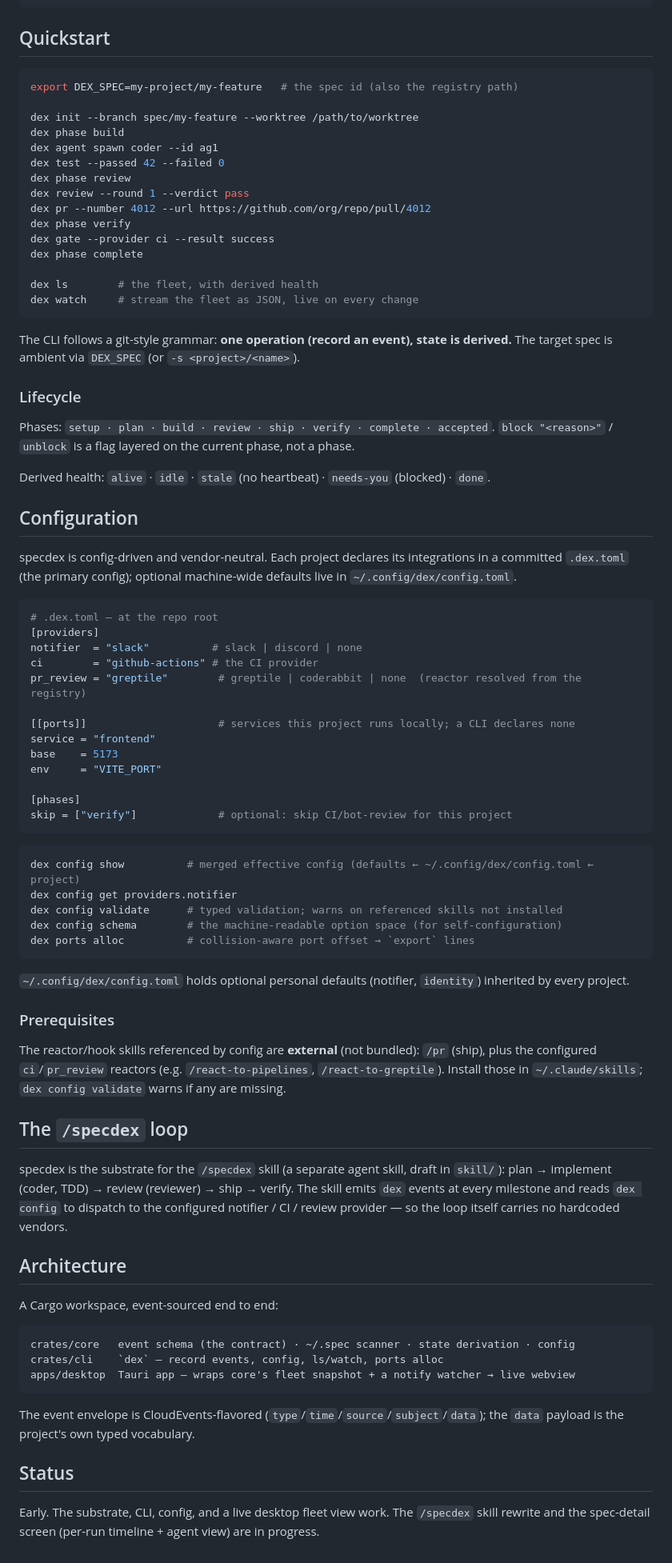
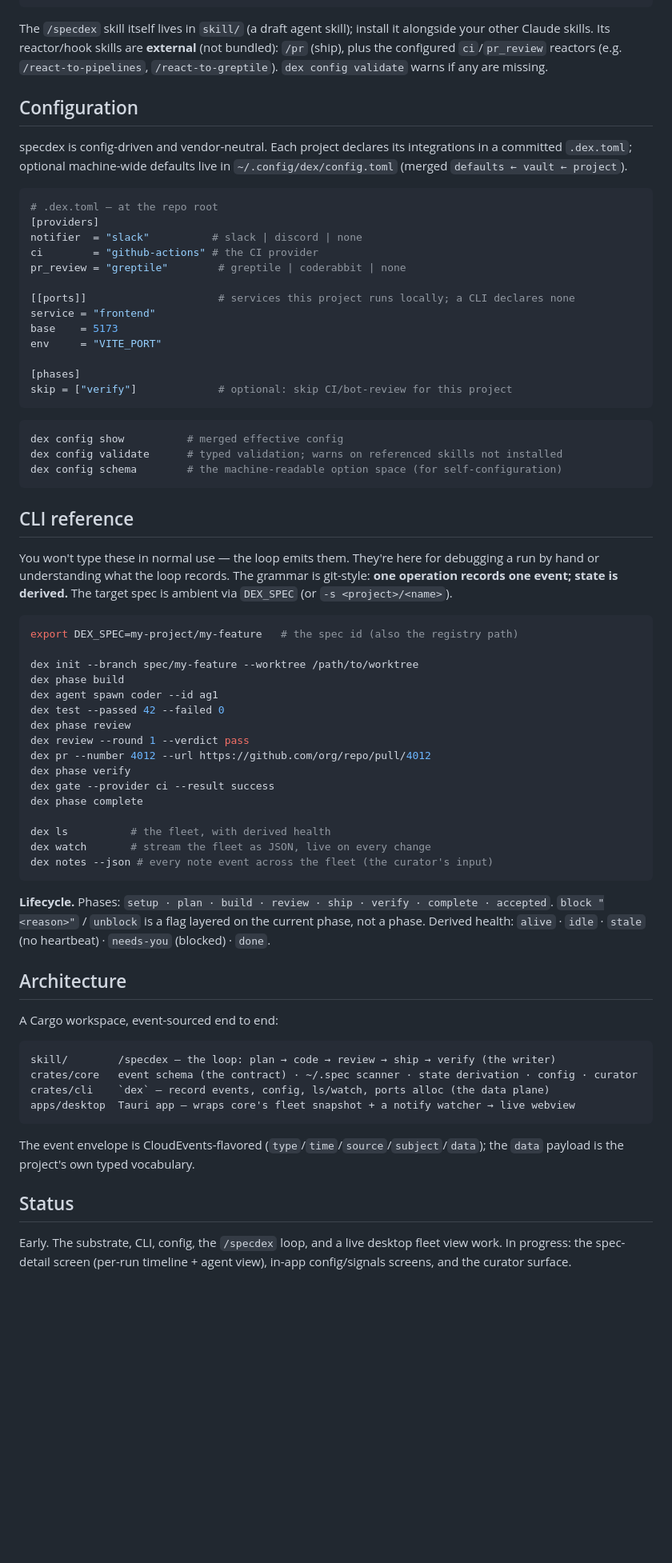
Before and after one commit to andres-ortizl/specdex, a Markdown page: README.md, the part around one of its changes. Shown at 80% size. GitHub-like rendering; blank space fills up the shorter version.

````diff
--- a/README.md
+++ b/README.md
@@ -35,7 +70,37 @@ cargo install --path crates/cli      # installs `dex`
 cargo run -p specdex-desktop         # launches the desktop app
 ```
 
-## Quickstart
+The `/specdex` skill itself lives in `skill/` (a draft agent skill); install it alongside your other Claude skills. Its reactor/hook skills are **external** (not bundled): `/pr` (ship), plus the configured `ci`/`pr_review` reactors (e.g. `/react-to-pipelines`, `/react-to-greptile`). `dex config validate` warns if any are missing.
+
+## Configuration
+
+specdex is config-driven and vendor-neutral. Each project declares its integrations in a committed `.dex.toml`; optional machine-wide defaults live in `~/.config/dex/config.toml` (merged `defaults ← vault ← project`).
+
+```toml
+# .dex.toml — at the repo root
+[providers]
+notifier  = "slack"          # slack | discord | none
+ci        = "github-actions" # the CI provider
+pr_review = "greptile"        # greptile | coderabbit | none
+
+[[ports]]                     # services this project runs locally; a CLI declares none
+service = "frontend"
+base    = 5173
+env     = "VITE_PORT"
+
+[phases]
+skip = ["verify"]             # optional: skip CI/bot-review for this project
+```
+
+```bash
+dex config show          # merged effective config
+dex config validate      # typed validation; warns on referenced skills not installed
+dex config schema        # the machine-readable option space (for self-configuration)
+```
+
+## CLI reference
+
+You won't type these in normal use — the loop emits them. They're here for debugging a run by hand or understanding what the loop records. The grammar is git-style: **one operation records one event; state is derived.** The target spec is ambient via `DEX_SPEC` (or `-s <project>/<name>`).
 
 ```bash
 export DEX_SPEC=my-project/my-feature   # the spec id (also the registry path)
@@ -51,64 +116,21 @@ dex phase verify
 dex gate --provider ci --result success
 dex phase complete
 
-dex ls        # the fleet, with derived health
-dex watch     # stream the fleet as JSON, live on every change
+dex ls          # the fleet, with derived health
+dex watch       # stream the fleet as JSON, live on every change
+dex notes --json # every note event across the fleet (the curator's input)
 ```
 
-The CLI follows a git-style grammar: **one operation (record an event), state is derived.** The target spec is ambient via `DEX_SPEC` (or `-s <project>/<name>`).
-
-### Lifecycle
-
-Phases: `setup · plan · build · review · ship · verify · complete · accepted`.
-`block "<reason>"` / `unblock` is a flag layered on the current phase, not a phase.
-
-Derived health: `alive` · `idle` · `stale` (no heartbeat) · `needs-you` (blocked) · `done`.
-
-## Configuration
-
-specdex is config-driven and vendor-neutral. Each project declares its integrations in a committed `.dex.toml` (the primary config); optional machine-wide defaults live in `~/.config/dex/config.toml`.
-
-```toml
-# .dex.toml — at the repo root
-[providers]
-notifier  = "slack"          # slack | discord | none
-ci        = "github-actions" # the CI provider
-pr_review = "greptile"        # greptile | coderabbit | none  (reactor resolved from the registry)
-
-[[ports]]                     # services this project runs locally; a CLI declares none
-service = "frontend"
-base    = 5173
-env     = "VITE_PORT"
-
-[phases]
-skip = ["verify"]             # optional: skip CI/bot-review for this project
-```
-
-```bash
-dex config show          # merged effective config (defaults ← ~/.config/dex/config.toml ← project)
-dex config get providers.notifier
-dex config validate      # typed validation; warns on referenced skills not installed
-dex config schema        # the machine-readable option space (for self-configuration)
-dex ports alloc          # collision-aware port offset → `export` lines
-```
-
-`~/.config/dex/config.toml` holds optional personal defaults (notifier, `identity`) inherited by every project.
-
-### Prerequisites
-
-The reactor/hook skills referenced by config are **external** (not bundled): `/pr` (ship), plus the configured `ci`/`pr_review` reactors (e.g. `/react-to-pipelines`, `/react-to-greptile`). Install those in `~/.claude/skills`; `dex config validate` warns if any are missing.
-
-## The `/specdex` loop
-
-specdex is the substrate for the `/specdex` skill (a separate agent skill, draft in `skill/`): plan → implement (coder, TDD) → review (reviewer) → ship → verify. The skill emits `dex` events at every milestone and reads `dex config` to dispatch to the configured notifier / CI / review provider — so the loop itself carries no hardcoded vendors.
+**Lifecycle.** Phases: `setup · plan · build · review · ship · verify · complete · accepted`. `block "<reason>"` / `unblock` is a flag layered on the current phase, not a phase. Derived health: `alive` · `idle` · `stale` (no heartbeat) · `needs-you` (blocked) · `done`.
 
 ## Architecture
 
 A Cargo workspace, event-sourced end to end:
 
 ```
-crates/core   event schema (the contract) · ~/.spec scanner · state derivation · config
-crates/cli    `dex` — record events, config, ls/watch, ports alloc
+skill/        /specdex — the loop: plan → code → review → ship → verify (the writer)
+crates/core   event schema (the contract) · ~/.spec scanner · state derivation · config · curator
+crates/cli    `dex` — record events, config, ls/watch, ports alloc (the data plane)
 apps/desktop  Tauri app — wraps core's fleet snapshot + a notify watcher → live webview
 ```
 
@@ -116,4 +138,4 @@ The event envelope is CloudEvents-flavored (`type`/`time`/`source`/`subject`/`da
 
 ## Status
 
-Early. The substrate, CLI, config, and a live desktop fleet view work. The `/specdex` skill rewrite and the spec-detail screen (per-run timeline + agent view) are in progress.
+Early. The substrate, CLI, config, the `/specdex` loop, and a live desktop fleet view work. In progress: the spec-detail screen (per-run timeline + agent view), in-app config/signals screens, and the curator surface.
````
Also changed, not shown: other parts of README.md (+45 -10 lines), AGENTS.md (added, +118 -0 lines).
